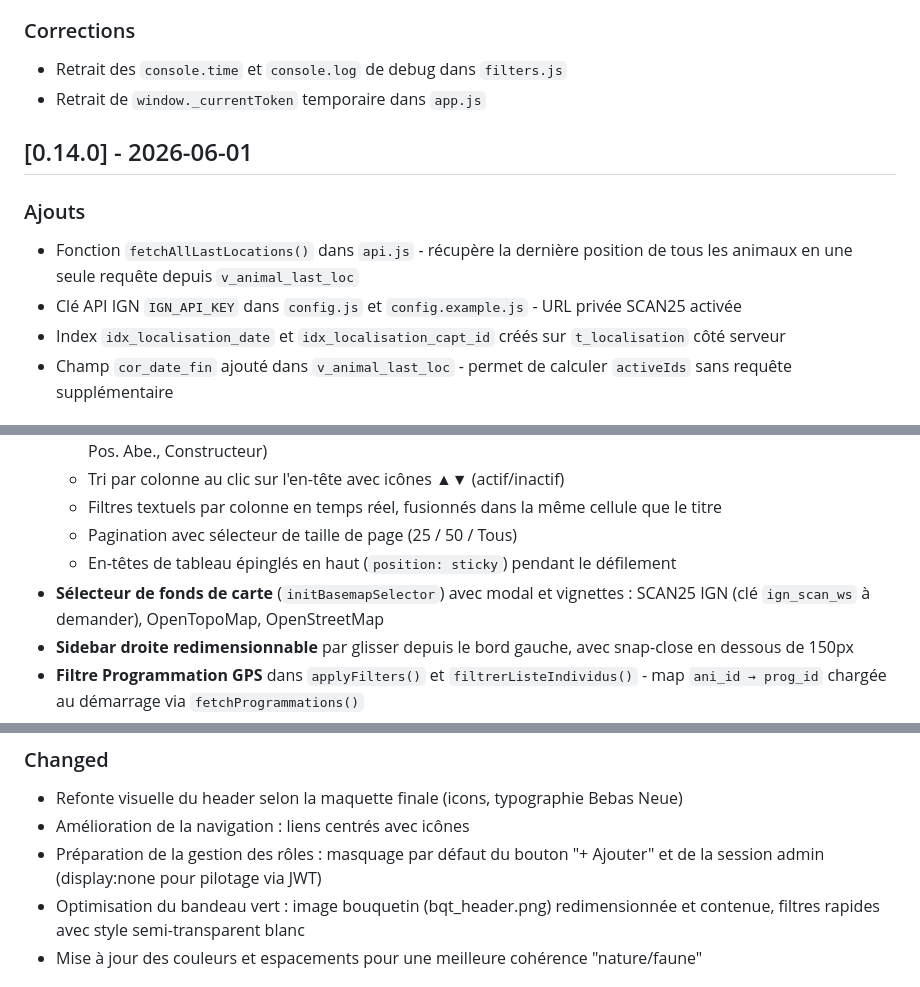
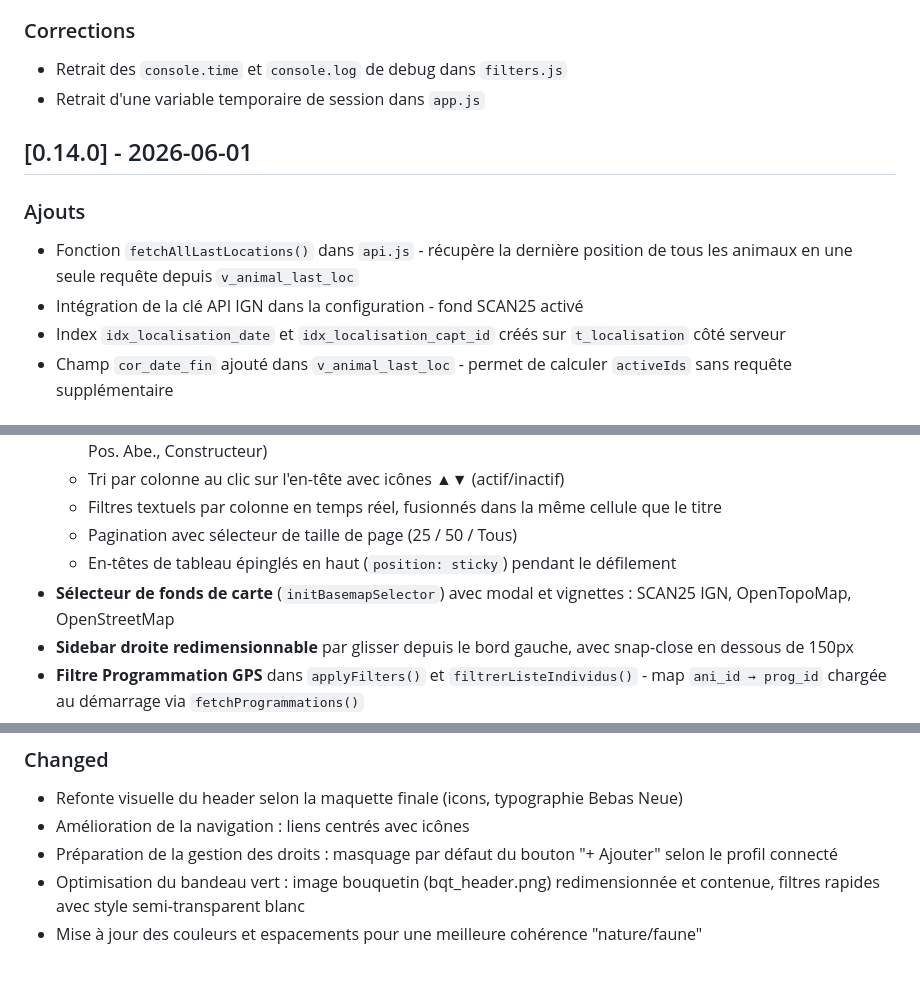
Before and after one commit to PNPyrenees/bouquetin_web_interface, a Markdown page: docs/CHANGELOG.md, 3 parts joined by grey strips. Drawn GitHub-style.

```diff
--- a/docs/CHANGELOG.md
+++ b/docs/CHANGELOG.md
@@ -215,13 +214,13 @@
 
 ### Corrections
 - Retrait des `console.time` et `console.log` de debug dans `filters.js`
-- Retrait de `window._currentToken` temporaire dans `app.js`
+- Retrait d'une variable temporaire de session dans `app.js`
 
 ## [0.14.0] - 2026-06-01
 
 ### Ajouts
 - Fonction `fetchAllLastLocations()` dans `api.js` - récupère la dernière position de tous les animaux en une seule requête depuis `v_animal_last_loc`
-- Clé API IGN `IGN_API_KEY` dans `config.js` et `config.example.js` - URL privée SCAN25 activée
+- Intégration de la clé API IGN dans la configuration - fond SCAN25 activé
 - Index `idx_localisation_date` et `idx_localisation_capt_id` créés sur `t_localisation` côté serveur
 - Champ `cor_date_fin` ajouté dans `v_animal_last_loc` - permet de calculer `activeIds` sans requête supplémentaire
 
@@ -349,7 +348,7 @@
   - Filtres textuels par colonne en temps réel, fusionnés dans la même cellule que le titre
   - Pagination avec sélecteur de taille de page (25 / 50 / Tous)
   - En-têtes de tableau épinglés en haut (`position: sticky`) pendant le défilement
-- **Sélecteur de fonds de carte** (`initBasemapSelector`) avec modal et vignettes : SCAN25 IGN (clé `ign_scan_ws` à demander), OpenTopoMap, OpenStreetMap
+- **Sélecteur de fonds de carte** (`initBasemapSelector`) avec modal et vignettes : SCAN25 IGN, OpenTopoMap, OpenStreetMap
 - **Sidebar droite redimensionnable** par glisser depuis le bord gauche, avec snap-close en dessous de 150px
 - **Filtre Programmation GPS** dans `applyFilters()` et `filtrerListeIndividus()` - map `ani_id → prog_id` chargée au démarrage via `fetchProgrammations()`
 - **Toast de notification** (`showToast`) pour les erreurs de sélection (trajectoire sans individu, outliers sans période)
@@ -505,7 +504,7 @@
 ### Changed
 - Refonte visuelle du header selon la maquette finale (icons, typographie Bebas Neue)
 - Amélioration de la navigation : liens centrés avec icônes
-- Préparation de la gestion des rôles : masquage par défaut du bouton "+ Ajouter" et de la session admin (display:none pour pilotage via JWT)
+- Préparation de la gestion des droits : masquage par défaut du bouton "+ Ajouter" selon le profil connecté
 - Optimisation du bandeau vert : image bouquetin (bqt_header.png) redimensionnée et contenue, filtres rapides avec style semi-transparent blanc
 - Mise à jour des couleurs et espacements pour une meilleure cohérence "nature/faune"
 
```
Also changed, not shown: other parts of docs/CHANGELOG.md (+14 -17 lines).
